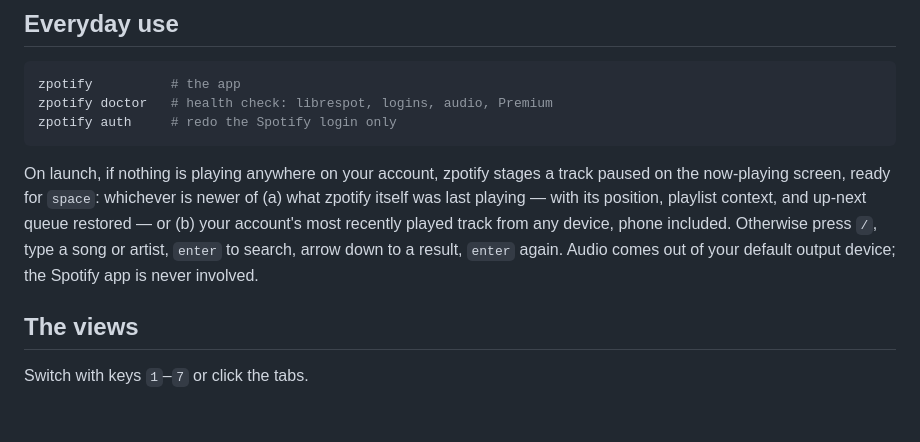
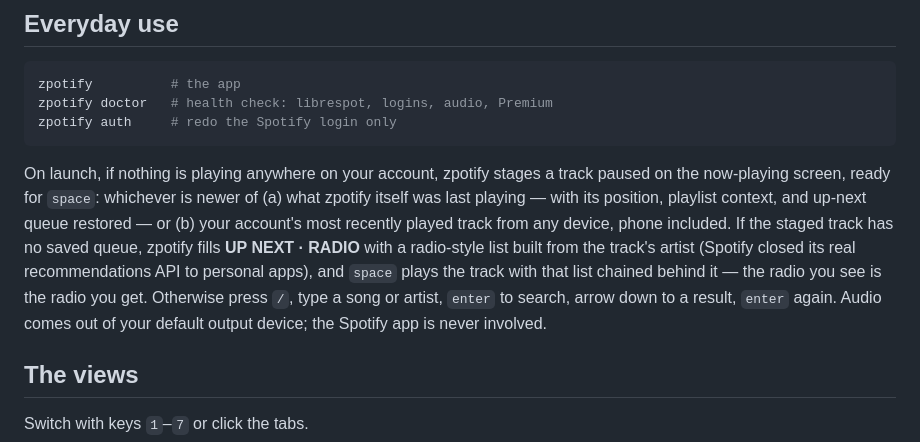
Before and after one commit to zjsolomon/zpotify, a Markdown page: docs/USER_GUIDE.md, the part around the change. Rendered like a GitHub page; blank space fills up the shorter version.

Commit message:
Document UP NEXT radio staging in the guide
Co-Authored-By: Claude Fable 5 <noreply@anthropic.com>

```diff
--- a/docs/USER_GUIDE.md
+++ b/docs/USER_GUIDE.md
@@ -82,9 +82,13 @@ On launch, if nothing is playing anywhere on your account, zpotify stages a
 track paused on the now-playing screen, ready for `space`: whichever is newer
 of (a) what zpotify itself was last playing — with its position, playlist
 context, and up-next queue restored — or (b) your account's most recently
-played track from any device, phone included. Otherwise press `/`, type a song
-or artist, `enter` to search, arrow down to a result, `enter` again. Audio
-comes out of your default output device; the Spotify app is never involved.
+played track from any device, phone included. If the staged track has no saved
+queue, zpotify fills **UP NEXT · RADIO** with a radio-style list built from the
+track's artist (Spotify closed its real recommendations API to personal apps),
+and `space` plays the track with that list chained behind it — the radio you
+see is the radio you get. Otherwise press `/`, type a song or artist, `enter`
+to search, arrow down to a result, `enter` again. Audio comes out of your
+default output device; the Spotify app is never involved.
 
 ## The views
 
```
